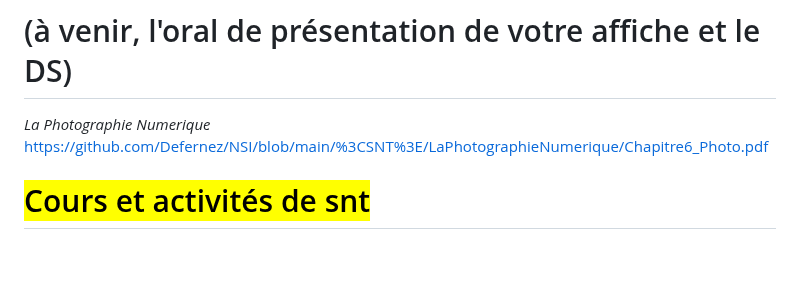
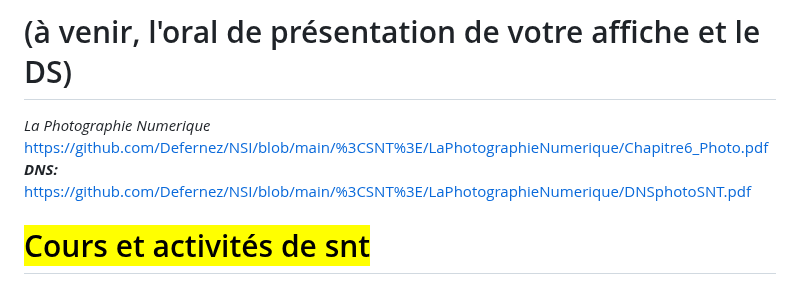
Before and after one commit to Defernez/NSI, a Markdown page: README.md, the part around the change. Rendered like a GitHub page; blank space fills up the shorter version.

```diff
--- a/README.md
+++ b/README.md
@@ -1,7 +1,7 @@
 # SNT 2023 2024  NOUVEAUX CHAPITRES :  Les réseaux sociaux, La photographie numerique, Localisation cartographie mobilite
 # (à venir, l'oral de présentation de votre affiche et le DS)
 <i>La Photographie Numerique </i><br> https://github.com/Defernez/NSI/blob/main/%3CSNT%3E/LaPhotographieNumerique/Chapitre6_Photo.pdf
-
+<br><b><i>DNS: </i></b> https://github.com/Defernez/NSI/blob/main/%3CSNT%3E/LaPhotographieNumerique/DNSphotoSNT.pdf
 
 <h1><mark>Cours et activités de snt</mark></h1>
 <br>Pour rendre vos TP : http://travail.nsi.free.fr/snt/index.html <br>
```
